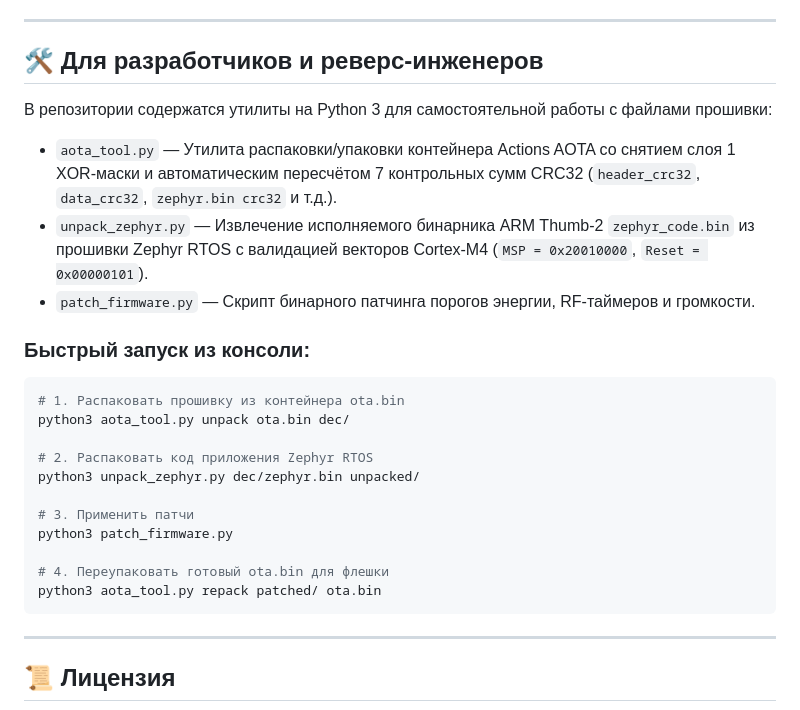
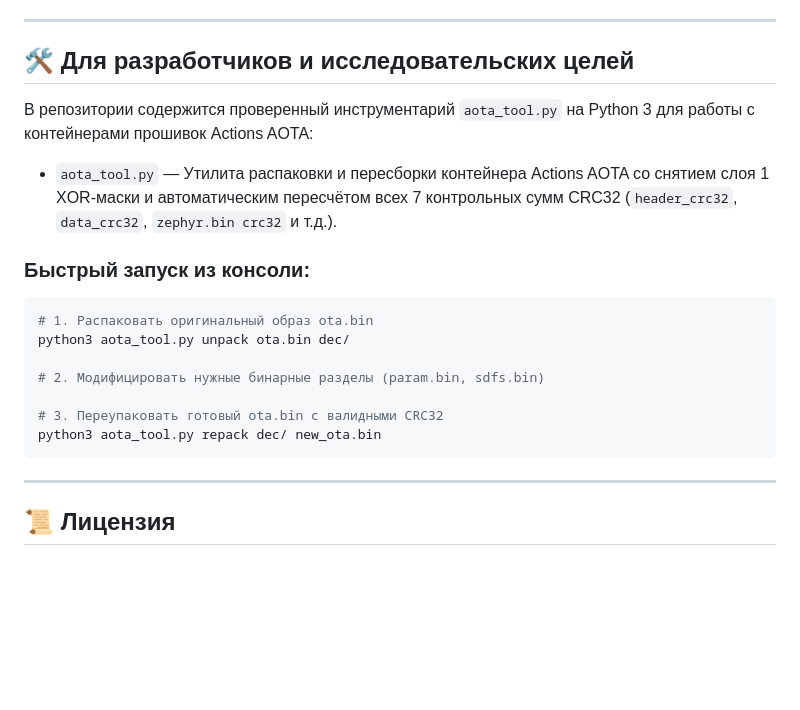
Before and after one commit to Sin7009/Tuvio-Soundbar-TSBM04B-reverse-engineering, a Markdown page: README.md, the part around the change. Drawn GitHub-style; blank space fills up the shorter version.

Commit message:
docs: clean up developer commands in README.md

````diff
--- a/README.md
+++ b/README.md
@@ -81,28 +81,22 @@
 
 ---
 
-## 🛠️ Для разработчиков и реверс-инженеров
+## 🛠️ Для разработчиков и исследовательских целей
 
-В репозитории содержатся утилиты на Python 3 для самостоятельной работы с файлами прошивки:
+В репозитории содержится проверенный инструментарий `aota_tool.py` на Python 3 для работы с контейнерами прошивок Actions AOTA:
 
-* `aota_tool.py` — Утилита распаковки/упаковки контейнера Actions AOTA со снятием слоя 1 XOR-маски и автоматическим пересчётом 7 контрольных сумм CRC32 (`header_crc32`, `data_crc32`, `zephyr.bin crc32` и т.д.).
-* `unpack_zephyr.py` — Извлечение исполняемого бинарника ARM Thumb-2 `zephyr_code.bin` из прошивки Zephyr RTOS с валидацией векторов Cortex-M4 (`MSP = 0x20010000`, `Reset = 0x00000101`).
-* `patch_firmware.py` — Скрипт бинарного патчинга порогов энергии, RF-таймеров и громкости.
+* `aota_tool.py` — Утилита распаковки и пересборки контейнера Actions AOTA со снятием слоя 1 XOR-маски и автоматическим пересчётом всех 7 контрольных сумм CRC32 (`header_crc32`, `data_crc32`, `zephyr.bin crc32` и т.д.).
 
 ### Быстрый запуск из консоли:
 
 ```bash
-# 1. Распаковать прошивку из контейнера ota.bin
+# 1. Распаковать оригинальный образ ota.bin
 python3 aota_tool.py unpack ota.bin dec/
 
-# 2. Распаковать код приложения Zephyr RTOS
-python3 unpack_zephyr.py dec/zephyr.bin unpacked/
+# 2. Модифицировать нужные бинарные разделы (param.bin, sdfs.bin)
 
-# 3. Применить патчи
-python3 patch_firmware.py
-
-# 4. Переупаковать готовый ota.bin для флешки
-python3 aota_tool.py repack patched/ ota.bin
+# 3. Переупаковать готовый ota.bin с валидными CRC32
+python3 aota_tool.py repack dec/ new_ota.bin
 ```
 
 ---
````
